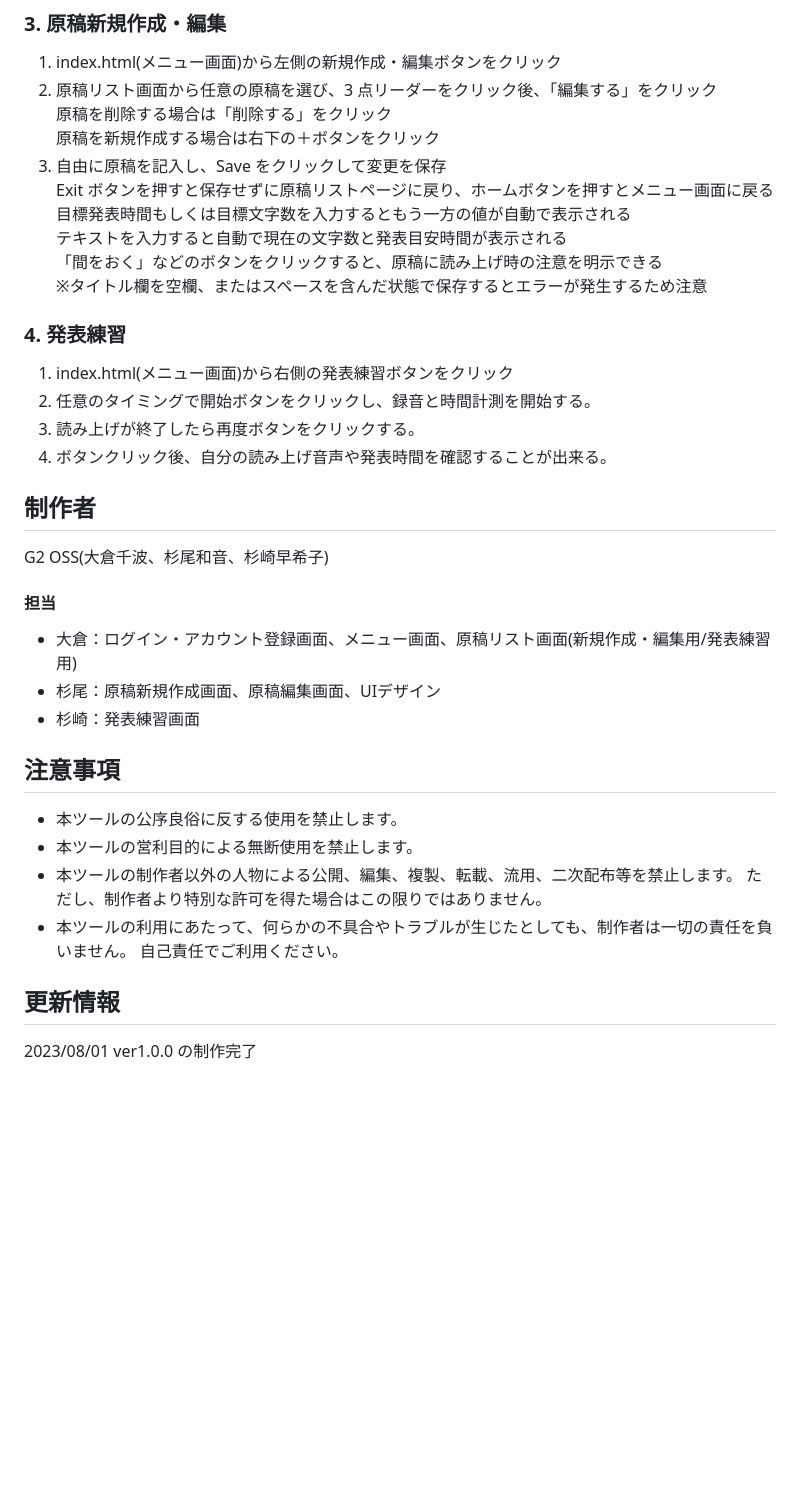
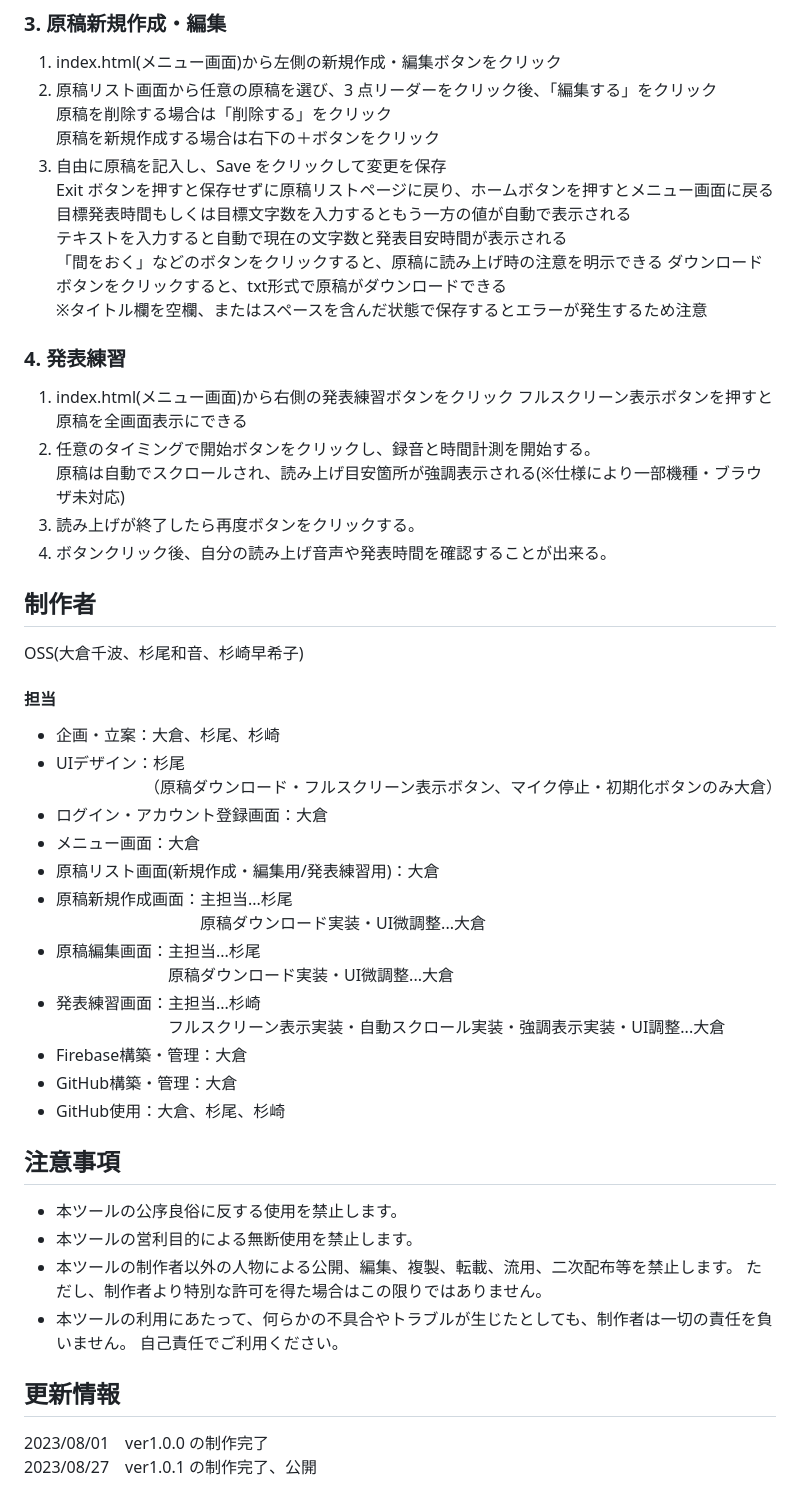
Before and after one commit to kula17524/OSS, a Markdown page: readme.md, the part around one of its changes. Rendered like a GitHub page; blank space fills up the shorter version.

Commit message:
Update readme.md
readmeの修正

```diff
--- a/readme.md
+++ b/readme.md
@@ -59,22 +70,39 @@ ReO.com は、発表の時間配分に着目し、ユーザーの発表練習と
    目標発表時間もしくは目標文字数を入力するともう一方の値が自動で表示される
    テキストを入力すると自動で現在の文字数と発表目安時間が表示される
    「間をおく」などのボタンをクリックすると、原稿に読み上げ時の注意を明示できる
+   ダウンロードボタンをクリックすると、txt形式で原稿がダウンロードできる
    ※タイトル欄を空欄、またはスペースを含んだ状態で保存するとエラーが発生するため注意
 
 ### 4. 発表練習
 
 1. index.html(メニュー画面)から右側の発表練習ボタンをクリック
-2. 任意のタイミングで開始ボタンをクリックし、録音と時間計測を開始する。
-3. 読み上げが終了したら再度ボタンをクリックする。
-4. ボタンクリック後、自分の読み上げ音声や発表時間を確認することが出来る。
+   フルスクリーン表示ボタンを押すと原稿を全画面表示にできる
+3. 任意のタイミングで開始ボタンをクリックし、録音と時間計測を開始する。
+   原稿は自動でスクロールされ、読み上げ目安箇所が強調表示される(※仕様により一部機種・ブラウザ未対応)
+5. 読み上げが終了したら再度ボタンをクリックする。
+6. ボタンクリック後、自分の読み上げ音声や発表時間を確認することが出来る。
 
 ## 制作者
 
-G2 OSS(大倉千波、杉尾和音、杉崎早希子)
+OSS(大倉千波、杉尾和音、杉崎早希子)
+
 #### 担当
-- 大倉：ログイン・アカウント登録画面、メニュー画面、原稿リスト画面(新規作成・編集用/発表練習用)
-- 杉尾：原稿新規作成画面、原稿編集画面、UIデザイン
-- 杉崎：発表練習画面
+
+- 企画・立案：大倉、杉尾、杉崎
+- UIデザイン：杉尾
+  　　　　　　（原稿ダウンロード・フルスクリーン表示ボタン、マイク停止・初期化ボタンのみ大倉）
+- ログイン・アカウント登録画面：大倉
+- メニュー画面：大倉
+- 原稿リスト画面(新規作成・編集用/発表練習用)：大倉
+- 原稿新規作成画面：主担当...杉尾
+  　　　　　　　　　原稿ダウンロード実装・UI微調整...大倉
+- 原稿編集画面：主担当...杉尾
+  　　　　　　　原稿ダウンロード実装・UI微調整...大倉
+- 発表練習画面：主担当...杉崎
+  　　　　　　　フルスクリーン表示実装・自動スクロール実装・強調表示実装・UI調整...大倉
+- Firebase構築・管理：大倉
+- GitHub構築・管理：大倉
+- GitHub使用：大倉、杉尾、杉崎
 
 ## 注意事項
 
@@ -87,4 +115,5 @@ G2 OSS(大倉千波、杉尾和音、杉崎早希子)
 
 ## 更新情報
 
-2023/08/01 ver1.0.0 の制作完了
+2023/08/01　ver1.0.0 の制作完了
+2023/08/27　ver1.0.1 の制作完了、公開
```
Also changed, not shown: other parts of readme.md (+13 -2 lines).
